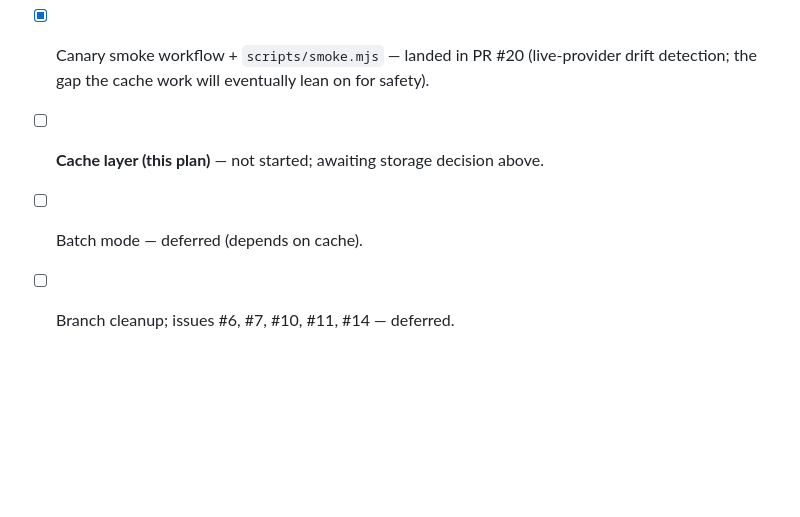
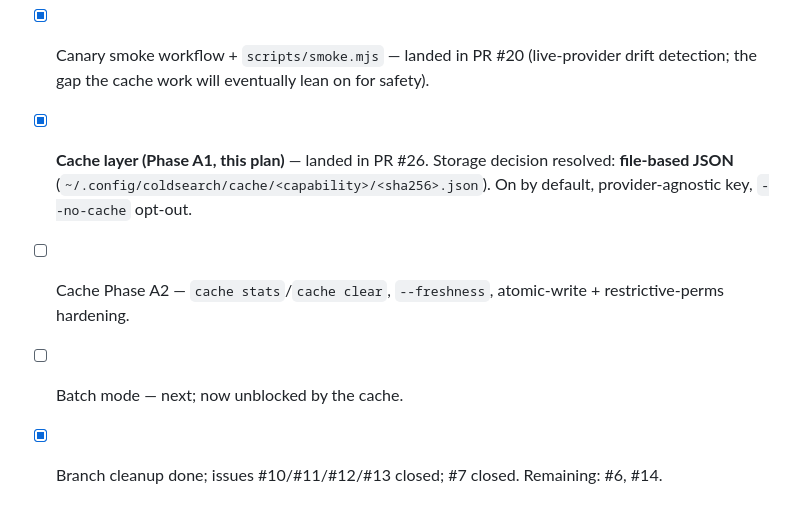
Before and after one commit to Coldaine/ColdSearch, a Markdown page: docs/plans/next-pr-cache-layer.md, the part around the change. Drawn GitHub-style; blank space fills up the shorter version.

```diff
--- a/docs/plans/next-pr-cache-layer.md
+++ b/docs/plans/next-pr-cache-layer.md
@@ -92,6 +92,7 @@ Confirm cache hits via `usage.jsonl` line-count delta (a hit writes no usage ent
 - [x] Session record + this plan — landed in PR #20.
 - [x] Canary smoke workflow + `scripts/smoke.mjs` — landed in PR #20 (live-provider
       drift detection; the gap the cache work will eventually lean on for safety).
-- [ ] **Cache layer (this plan)** — not started; awaiting storage decision above.
-- [ ] Batch mode — deferred (depends on cache).
-- [ ] Branch cleanup; issues #6, #7, #10, #11, #14 — deferred.
+- [x] **Cache layer (Phase A1, this plan)** — landed in PR #26. Storage decision resolved: **file-based JSON** (`~/.config/coldsearch/cache/<capability>/<sha256>.json`). On by default, provider-agnostic key, `--no-cache` opt-out.
+- [ ] Cache Phase A2 — `cache stats`/`cache clear`, `--freshness`, atomic-write + restrictive-perms hardening.
+- [ ] Batch mode — next; now unblocked by the cache.
+- [x] Branch cleanup done; issues #10/#11/#12/#13 closed; #7 closed. Remaining: #6, #14.
```
Also changed, not shown: docs/PROGRESS.md (+21 -15 lines).
